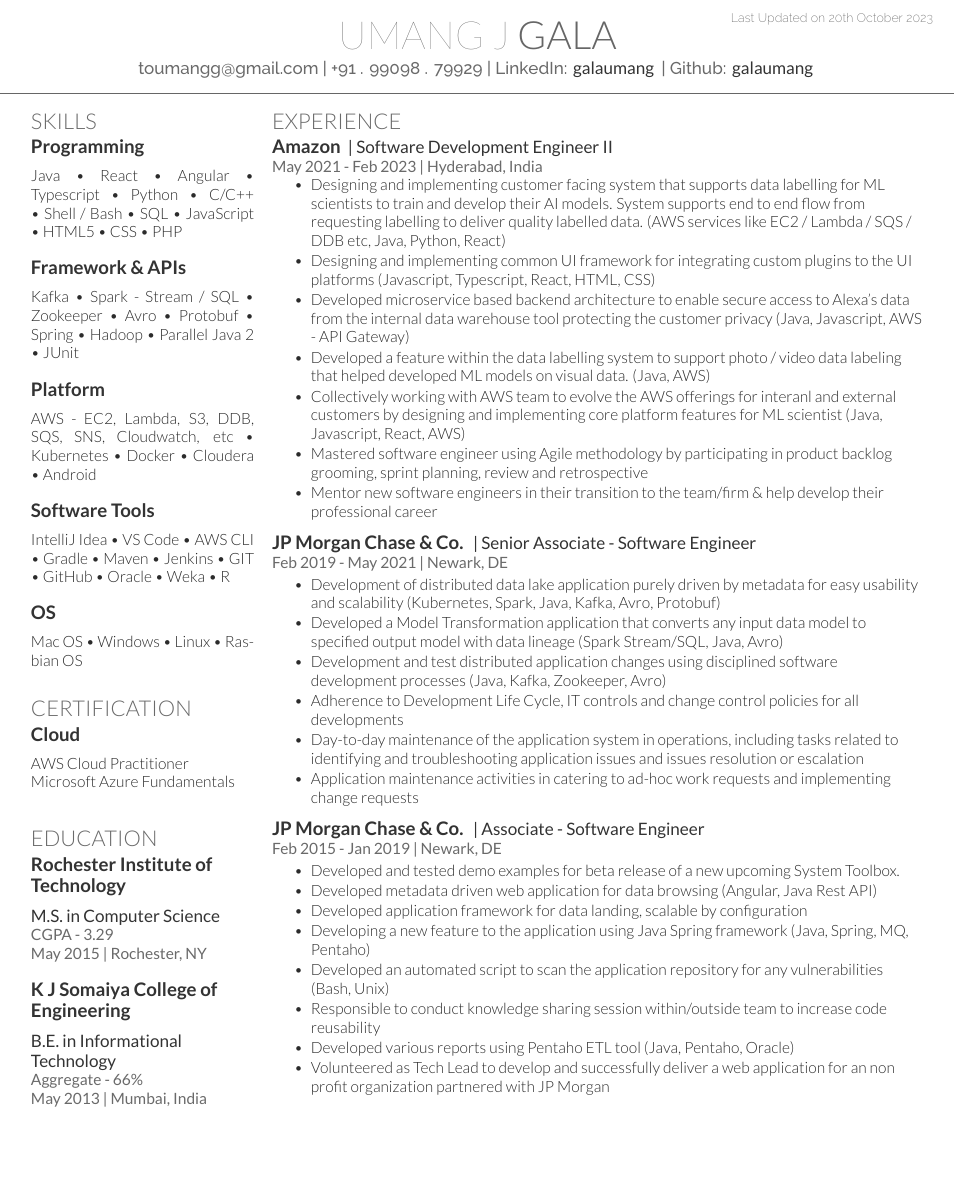
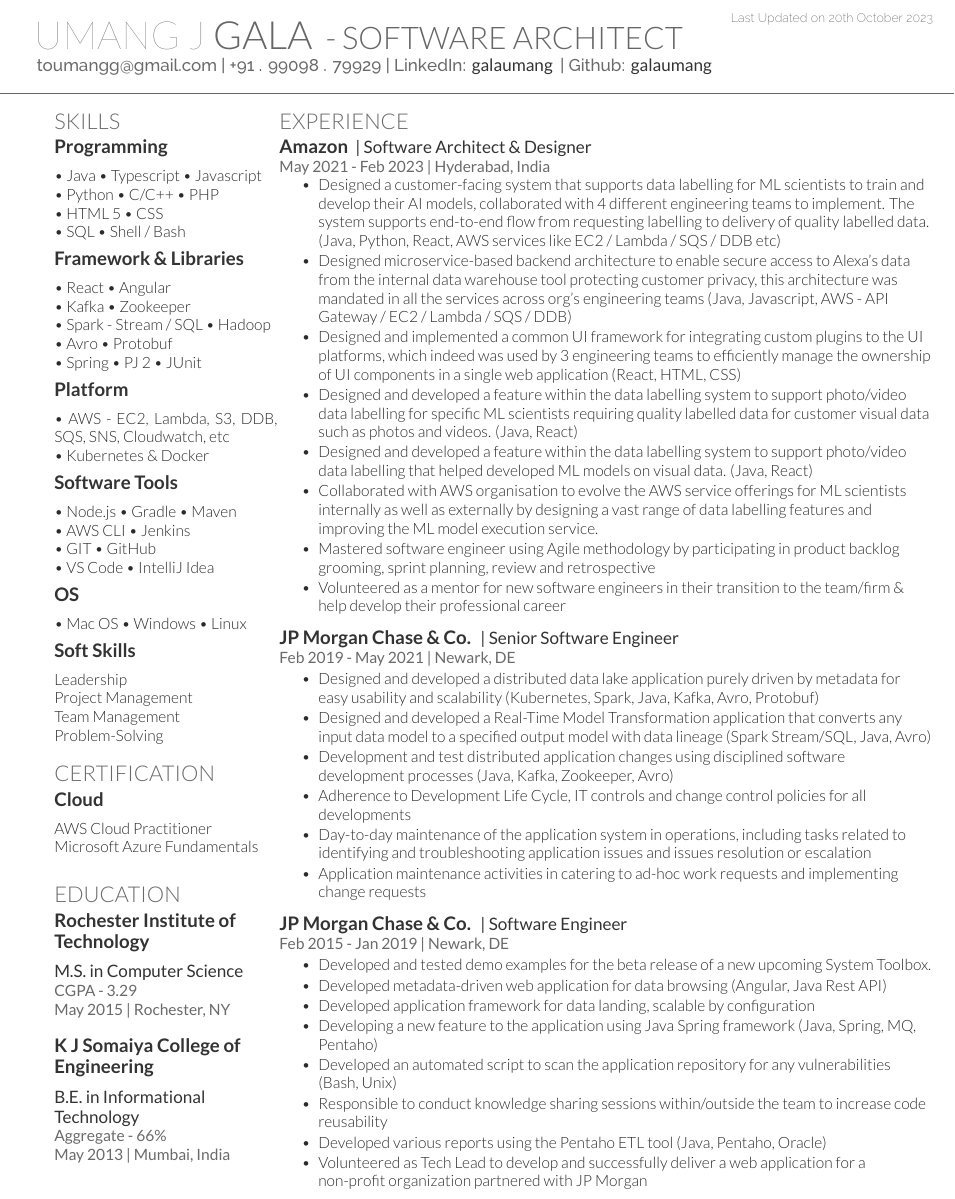
Before and after one commit to galaumang/resume, a LaTeX document (main.tex, which reads main.cls): part of page 1 of 2, cut so that both start at the same text, the shorter picture padded with empty space. Compiled offline with XeLaTeX.

Commit message:
fix: formatting for column one update the formatting for column one on both pages reorder the content for column one add previous and current final versions to archive folder

```diff
--- a/main.cls
+++ b/main.cls
@@ -41,14 +41,15 @@
 \end{textblock}}
 
 % Name command
-\newcommand{\namesection}[3]{
-	\centering{
+\newcommand{\namesection}[4]{
+	\noindent{
 		\sffamily
 		\fontspec[Path = fonts/lato/]{Lato-Hai}\fontsize{25pt}{10cm}\selectfont #1
 		\fontspec[Path = fonts/lato/]{Lato-Lig}\selectfont #2
+            \fontspec[Path = fonts/lato/]{Lato-Lig}\fontsize{20pt}{10cm}\selectfont #3
 	} \\
 	\vspace{2pt}
-	\centering{ \color{headings}\fontspec[Path = fonts/raleway/]{Raleway-Medium}\fontsize{11pt}{14pt}\selectfont #3}
+	\noindent{ \color{headings}\fontspec[Path = fonts/raleway/]{Raleway-Medium}\fontsize{11pt}{14pt}\selectfont #4}
 	\noindent\makebox[\linewidth]{\rule{\paperwidth}{0.4pt}}
 	\vspace{-15pt}
 }
--- a/main.tex
+++ b/main.tex
@@ -4,11 +4,10 @@
 \lastupdated
 
 %%%%%%%%%%%%%%%%%%          TITLE NAME      %%%%%%%%%%%%%%%%%%
-\namesection{UMANG J}{GALA}
+\namesection{UMANG J}{GALA} { - SOFTWARE ARCHITECT}
 {\href{mailto:toumangg@gmail.com}{toumangg@gmail.com}  |  +91 . 99098 . 79929  |
 LinkedIn: \href{https://www.linkedin.com/in/galaumang}{\custombold{galaumang}} | Github: \href{https://github.com/galaumang}{\custombold{galaumang}}
 
-%\href{https://www.linkedin.com/in/galaumang/}{https://www.linkedin.com/in/galaumang} % \urlstyle{same}\url{http://linkedin.com/in/toumangg}
 }
 
 %%%%%%%%%%%%%%%%%%%%%%%%%%%%%%%%%%%%%%
@@ -31,65 +30,54 @@
 %%%%%%%%%%%%%%%%%%%%%%%%%%%%%%%%%%%%%%
 \section{Skills}
 \subsection{Programming}\sectionsep
-                    Java
-    \textbullet{}   React
-    \textbullet{}   Angular
-    \textbullet{}   Typescript
-    \textbullet{}   Python
-    \textbullet{}   C/C++
-    \textbullet{}   Shell / Bash
-    \textbullet{}   SQL
-    \textbullet{}   JavaScript
-    \textbullet{}   HTML5
-    \textbullet{}   CSS
-    \textbullet{}   PHP
-\sectionsep\sectionsep
-\subsection{Framework \& APIs}\sectionsep
-                    Kafka
-    \textbullet{}   Spark - Stream / SQL
-    \textbullet{}   Zookeeper
-    \textbullet{}   Avro
-    \textbullet{}   Protobuf
-    \textbullet{}   Spring
-    \textbullet{}   Hadoop
-    \textbullet{}   Parallel Java 2
-    \textbullet{}   JUnit
-\sectionsep\sectionsep
+\textbullet{} Java \textbullet{} Typescript \textbullet{} Javascript\\
+\textbullet{} Python \textbullet{} C/C++ \textbullet{} PHP\\
+\textbullet{} HTML 5 \textbullet{} CSS\\
+\textbullet{} SQL \textbullet{} Shell / Bash
+
+\sectionsep
+\subsection{Framework \& Libraries}\sectionsep
+\textbullet{} React \textbullet{} Angular\\
+\textbullet{} Kafka \textbullet{} Zookeeper\\
+\textbullet{} Spark - Stream / SQL \textbullet{} Hadoop\\
+\textbullet{} Avro \textbullet{} Protobuf\\
+\textbullet{} Spring \textbullet{} PJ 2 \textbullet{} JUnit
+\sectionsep
+
 \subsection{Platform}\sectionsep
-                    AWS - EC2, Lambda, S3, DDB, SQS, SNS, Cloudwatch, etc
-    \textbullet{}   Kubernetes
-    \textbullet{}   Docker
-    \textbullet{}   Cloudera
-    \textbullet{}   Android
-\sectionsep\sectionsep
+\textbullet{}  AWS - EC2, Lambda, S3, DDB, SQS, SNS, Cloudwatch, etc\\
+\textbullet{}  Kubernetes \& Docker
+    % Cloudera & Android
+\sectionsep
+
 \subsection{Software Tools}\sectionsep
-                    IntelliJ Idea
-    \textbullet{}   VS Code
-    \textbullet{}   AWS CLI
-    \textbullet{}   Gradle
-    \textbullet{}   Maven
-    \textbullet{}   Jenkins
-    \textbullet{}   GIT
-    \textbullet{}   GitHub
-    \textbullet{}   Oracle
-    \textbullet{}   Weka
-    \textbullet{}   R
-\sectionsep\sectionsep
+\textbullet{} Node.js \textbullet{} Gradle \textbullet{} Maven\\
+\textbullet{} AWS CLI \textbullet{} Jenkins\\
+\textbullet{} GIT  \textbullet{} GitHub\\
+\textbullet{} VS Code \textbullet{} IntelliJ Idea
+    % Oracle, Weka & R
+\sectionsep
+
 \subsection{OS}\sectionsep
-                    Mac OS
-    \textbullet{}   Windows
-    \textbullet{}   Linux
-    \textbullet{}   Rasbian OS
-\sectionsep\sectionsep
+\textbullet{} Mac OS \textbullet{} Windows \textbullet{} Linux
+    % Rasbian OS
+\sectionsep
+
+\subsection{Soft Skills}\sectionsep
+Leadership\\
+% Software Designing\\
+Project Management\\
+Team Management\\
+Problem-Solving
+\sectionsep
 
 \section{Certification}
 % \sectionsep
-
 \subsection{Cloud}
 \sectionsep
 AWS Cloud Practitioner\\
 Microsoft Azure Fundamentals\\
-\sectionsep
+% \sectionsep
 
 %%%%%%%%%%%%%%%%%%%%%%%%%%%%%%%%%%%%%%
 %     EDUCATION
@@ -127,29 +115,30 @@
 
 
 \runsubsection{Amazon}
-\descript{| Software Development Engineer II }
+\descript{| Software Architect \& Designer }
 \location{May 2021 - Feb 2023 | Hyderabad, India}
 \vspace{\topsep} % Hacky fix for awkward extra vertical space
 \begin{tightemize}
-\item Designing and implementing customer facing system that supports data labelling for ML scientists to train and develop their AI models. System supports end to end flow from requesting labelling to deliver quality labelled data. (AWS services like EC2 / Lambda / SQS / DDB etc, Java, Python, React)
-\item Designing and implementing common UI framework for integrating custom plugins to the UI platforms (Javascript, Typescript, React, HTML, CSS)
-\item Developed microservice based backend architecture to enable secure access to Alexa's data from the internal data warehouse tool protecting the customer privacy (Java, Javascript, AWS - API Gateway)
-\item Developed a feature within the data labelling system to support photo / video data labeling that helped developed ML models on visual data. (Java, AWS)
-\item Collectively working with AWS team to evolve the AWS offerings for interanl and external customers by designing and implementing core platform features for ML scientist (Java, Javascript, React, AWS)
-\item Mastered software engineer using Agile methodology by participating in product backlog
-grooming, sprint planning, review and retrospective
-\item Mentor new software engineers in their transition to the team/firm \& help develop their professional career
+\item Designed a customer-facing system that supports data labelling for ML scientists to train and develop their AI models, collaborated with 4 different engineering teams to implement. The system supports end-to-end flow from requesting labelling to delivery of quality labelled data.  (Java, Python, React, AWS services like EC2 / Lambda / SQS / DDB etc)
+\item Designed microservice-based backend architecture to enable secure access to Alexa's data from the internal data warehouse tool protecting customer privacy, this architecture was mandated in all the services across org's engineering teams (Java, Javascript, AWS - API Gateway / EC2 / Lambda / SQS / DDB)
+\item Designed and implemented a common UI framework for integrating custom plugins to the UI platforms, which indeed was used by 3 engineering teams to efficiently manage the ownership of UI components in a single web application (React, HTML, CSS)
+\item Designed and developed a feature within the data labelling system to support photo/video data labelling for specific ML scientists requiring quality labelled data for customer visual data such as photos and videos. (Java, React)
+\item Designed and developed a feature within the data labelling system to support photo/video data labelling that helped developed ML models on visual data. (Java, React)
+\item Collaborated with AWS organisation to evolve the AWS service offerings for ML scientists internally as well as externally by designing a vast range of data labelling features and improving the ML model execution service.
+% \item Collectively working with the AWS team to evolve the AWS offerings for internal and external customers by designing and implementing core platform features for ML scientists (Java, Javascript, React, AWS)
+\item Mastered software engineer using Agile methodology by participating in product backlog grooming, sprint planning, review and retrospective
+\item Volunteered as a mentor for new software engineers in their transition to the team/firm \& help develop their professional career
 \end{tightemize}
 \sectionsep
 
 
 
 \runsubsection{JP Morgan Chase \& Co.}
-\descript{| Senior Associate - Software Engineer }
+\descript{| Senior Software Engineer }
 \location{Feb 2019 - May 2021 | Newark, DE}
 \begin{tightemize}
-\item Development of distributed data lake application purely driven by metadata for easy usability and scalability (Kubernetes, Spark, Java, Kafka, Avro, Protobuf)
-\item Developed a Model Transformation application that converts any input data model to specified output model with data lineage (Spark Stream/SQL, Java, Avro)
+\item Designed and developed a distributed data lake application purely driven by metadata for easy usability and scalability (Kubernetes, Spark, Java, Kafka, Avro, Protobuf)
+\item Designed and developed a Real-Time Model Transformation application that converts any input data model to a specified output model with data lineage (Spark Stream/SQL, Java, Avro)
 \item Development and test distributed application changes using disciplined software development processes (Java, Kafka, Zookeeper, Avro)
 \item Adherence to Development Life Cycle, IT controls and change control policies for all developments
 \item Day-to-day maintenance of the application system in operations, including tasks related to identifying and troubleshooting application issues and issues resolution or escalation
@@ -160,17 +149,17 @@
 \sectionsep
 
 \runsubsection{JP Morgan Chase \& Co.}
-\descript{| Associate - Software Engineer }
+\descript{| Software Engineer }
 \location{Feb 2015 - Jan 2019 | Newark, DE}
 \begin{tightemize}
-\item Developed and tested demo examples for beta release of a new upcoming System Toolbox.
-\item Developed metadata driven web application for data browsing (Angular, Java Rest API)
+\item Developed and tested demo examples for the beta release of a new upcoming System Toolbox.
+\item Developed metadata-driven web application for data browsing (Angular, Java Rest API)
 \item Developed application framework for data landing, scalable by configuration
 \item Developing a new feature to the application using Java Spring framework (Java, Spring, MQ, Pentaho)
 \item Developed an automated script to scan the application repository for any vulnerabilities (Bash, Unix)
-\item Responsible to conduct knowledge sharing session within/outside team to increase code reusability
-\item Developed various reports using Pentaho ETL tool (Java, Pentaho, Oracle)
-\item Volunteered as Tech Lead to develop and successfully deliver a web application for an non profit organization
+\item Responsible to conduct knowledge sharing sessions within/outside the team to increase code reusability
+\item Developed various reports using the Pentaho ETL tool (Java, Pentaho, Oracle)
+\item Volunteered as Tech Lead to develop and successfully deliver a web application for a non-profit organization
 partnered with JP Morgan
 \end{tightemize}
 \sectionsep
```
Also changed, not shown: archive/umang_2023-07-25.pdf (added), archive/umang_2023-10-20.pdf (added), main.tex (26 more changed lines).
